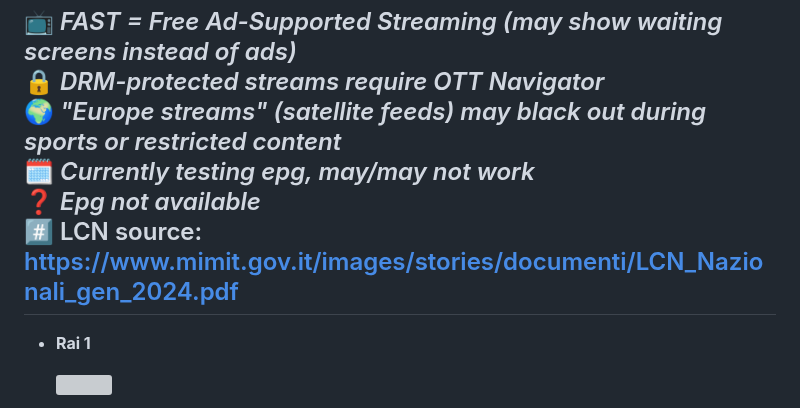
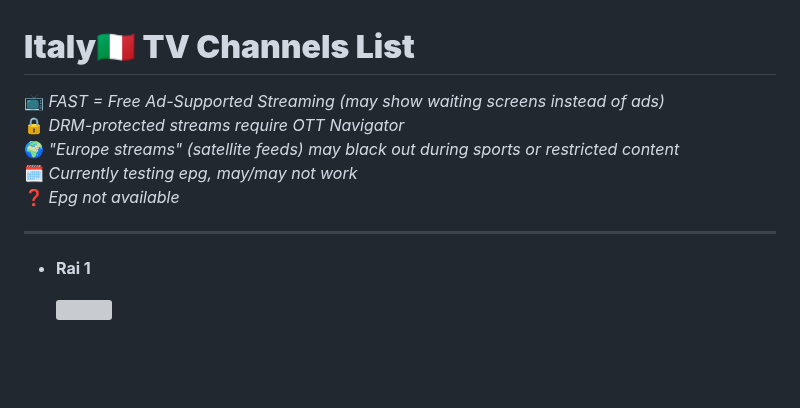
Before and after one commit to matte-oss/iptv-ungeoblocked, a Markdown page: ch-list/it.md, the part around the change. GitHub-like rendering; blank space fills up the shorter version; grey boxes are pictures that could not be loaded.

```diff
--- a/ch-list/it.md
+++ b/ch-list/it.md
@@ -6,7 +6,7 @@
 🌍 *"Europe streams" (satellite feeds) may black out during sports or restricted content*
 🗓️ *Currently testing epg, may/may not work*
 ❓ *Epg not available*
-#️⃣ LCN source: https://www.mimit.gov.it/images/stories/documenti/LCN_Nazionali_gen_2024.pdf
+
 ---
 
 - **Rai 1**
```
